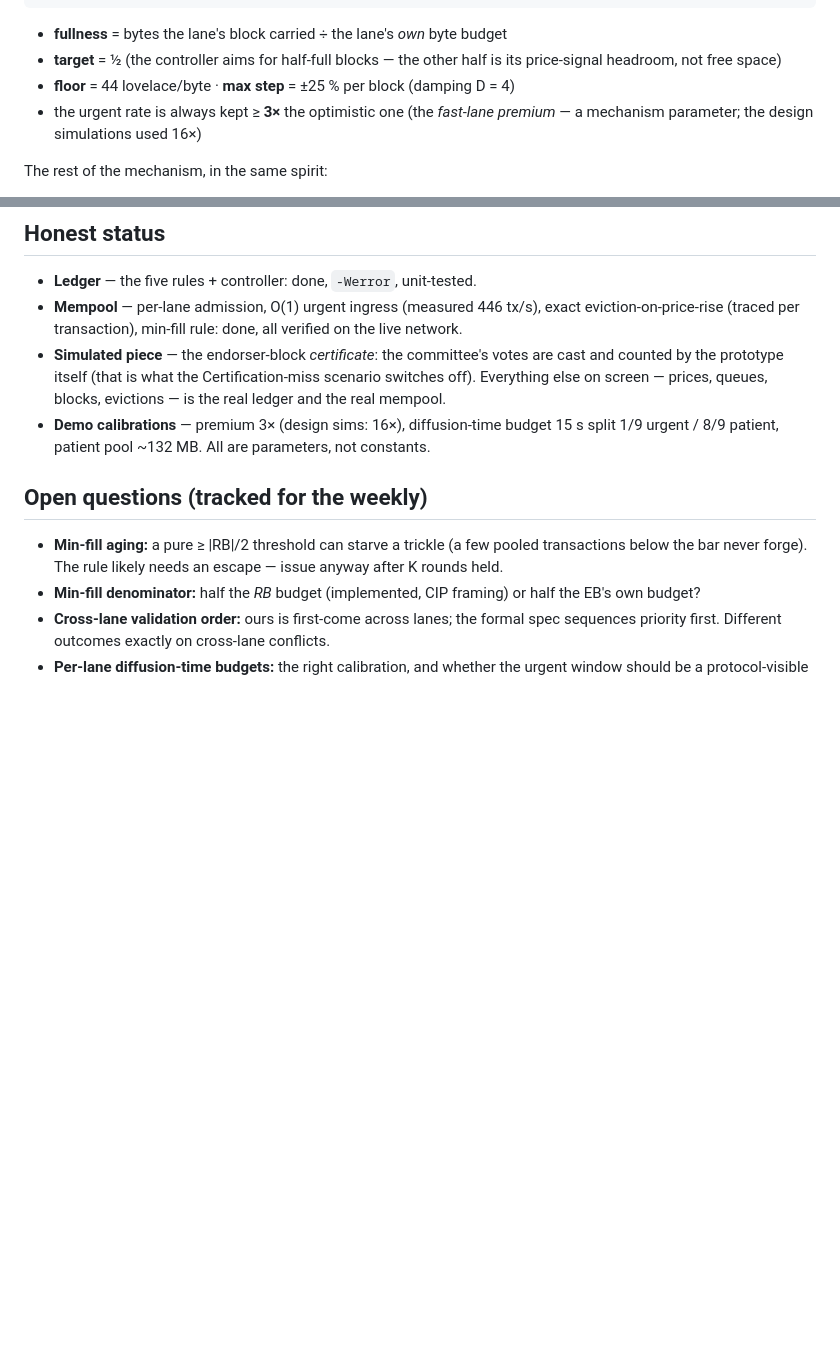
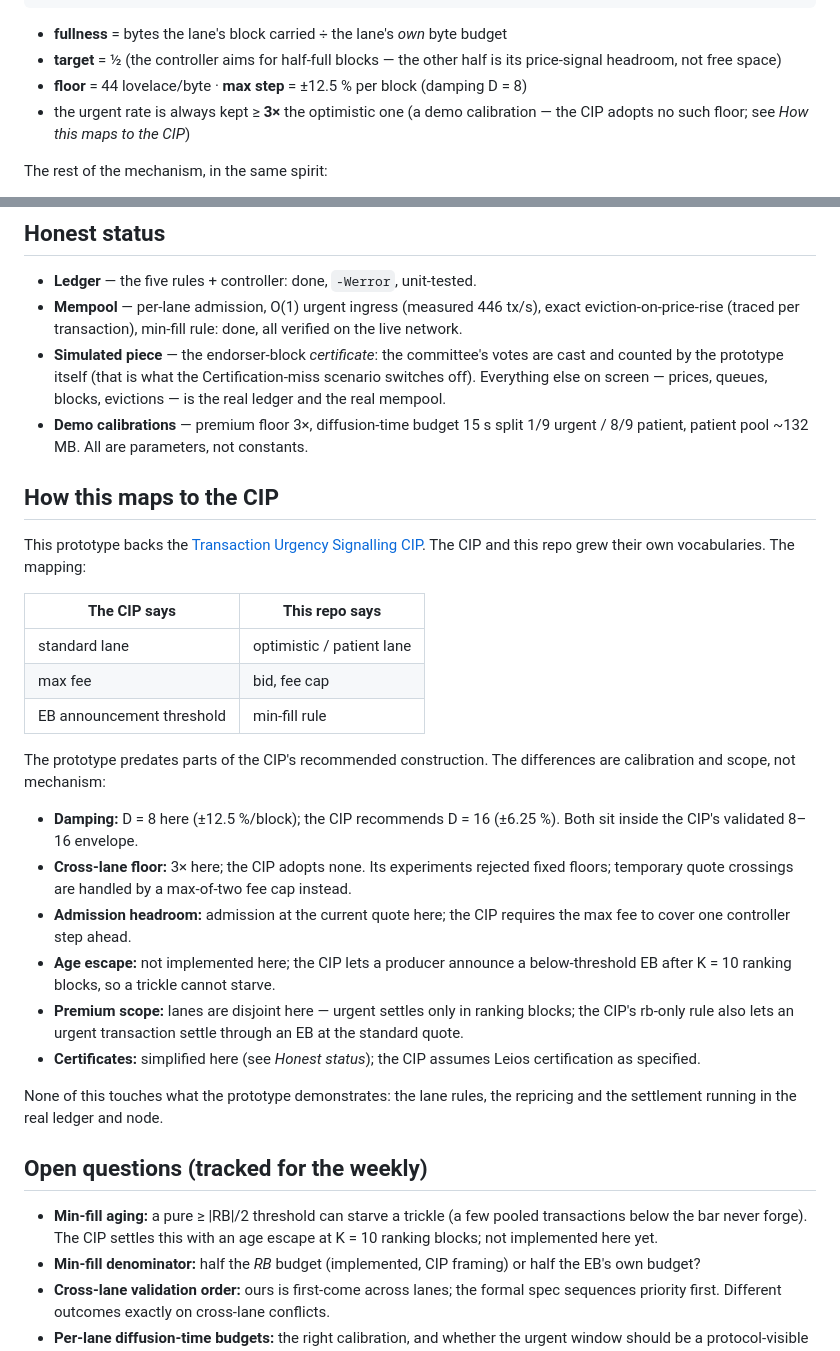
Before and after one commit to nhenin/dynamic-pricing, a Markdown page: README.md, 2 parts joined by grey strips. GitHub-like rendering; blank space fills up the shorter version.

Commit message:
README: map the prototype to the CIP and own the divergences
A CIP reader lands here next. Give them the vocabulary bridge (standard =
patient lane, max fee = bid, announcement threshold = min-fill) and the
honest list of where this prototype differs from the recommended
construction (D=8, 3x floor, no admission headroom, no K=10 age escape,
disjoint lanes, simplified certificates). Also fix the stale controller
note: we run D=8 at +/-12.5% since 2026-07-13, not D=4.

```diff
--- a/README.md
+++ b/README.md
@@ -39,9 +39,9 @@ swing      = clamp( (fullness − target) / 2 , ± max step )
 - **fullness** = bytes the lane's block carried ÷ the lane's *own* byte budget
 - **target** = ½ (the controller aims for half-full blocks — the other half is
   its price-signal headroom, not free space)
-- **floor** = 44 lovelace/byte · **max step** = ±25 % per block (damping D = 4)
-- the urgent rate is always kept ≥ **3×** the optimistic one (the *fast-lane
-  premium* — a mechanism parameter; the design simulations used 16×)
+- **floor** = 44 lovelace/byte · **max step** = ±12.5 % per block (damping D = 8)
+- the urgent rate is always kept ≥ **3×** the optimistic one (a demo
+  calibration — the CIP adopts no such floor; see *How this maps to the CIP*)
 
 The rest of the mechanism, in the same spirit:
 
@@ -145,15 +145,48 @@ Everything is on the page, in plain language, but the short tour:
   votes are cast and counted by the prototype itself (that is what the
   Certification-miss scenario switches off). Everything else on screen —
   prices, queues, blocks, evictions — is the real ledger and the real mempool.
-- **Demo calibrations** — premium 3× (design sims: 16×), diffusion-time budget
-  15 s split 1/9 urgent / 8/9 patient, patient pool ~132 MB. All are
-  parameters, not constants.
+- **Demo calibrations** — premium floor 3×, diffusion-time budget 15 s split
+  1/9 urgent / 8/9 patient, patient pool ~132 MB. All are parameters, not
+  constants.
+
+## How this maps to the CIP
+
+This prototype backs the [Transaction Urgency Signalling CIP](https://github.com/input-output-hk/tiered-pricing/blob/main/docs/phase-2/CIP-urgency-signalling/README.md).
+The CIP and this repo grew their own vocabularies. The mapping:
+
+| The CIP says | This repo says |
+|---|---|
+| standard lane | optimistic / patient lane |
+| max fee | bid, fee cap |
+| EB announcement threshold | min-fill rule |
+
+The prototype predates parts of the CIP's recommended construction. The
+differences are calibration and scope, not mechanism:
+
+- **Damping:** D = 8 here (±12.5 %/block); the CIP recommends D = 16
+  (±6.25 %). Both sit inside the CIP's validated 8–16 envelope.
+- **Cross-lane floor:** 3× here; the CIP adopts none. Its experiments
+  rejected fixed floors; temporary quote crossings are handled by a
+  max-of-two fee cap instead.
+- **Admission headroom:** admission at the current quote here; the CIP
+  requires the max fee to cover one controller step ahead.
+- **Age escape:** not implemented here; the CIP lets a producer announce a
+  below-threshold EB after K = 10 ranking blocks, so a trickle cannot
+  starve.
+- **Premium scope:** lanes are disjoint here — urgent settles only in
+  ranking blocks; the CIP's rb-only rule also lets an urgent transaction
+  settle through an EB at the standard quote.
+- **Certificates:** simplified here (see *Honest status*); the CIP assumes
+  Leios certification as specified.
+
+None of this touches what the prototype demonstrates: the lane rules, the
+repricing and the settlement running in the real ledger and node.
 
 ## Open questions (tracked for the weekly)
 
 - **Min-fill aging:** a pure ≥ |RB|/2 threshold can starve a trickle (a few
-  pooled transactions below the bar never forge). The rule likely needs an
-  escape — issue anyway after K rounds held.
+  pooled transactions below the bar never forge). The CIP settles this with
+  an age escape at K = 10 ranking blocks; not implemented here yet.
 - **Min-fill denominator:** half the *RB* budget (implemented, CIP framing) or
   half the EB's own budget?
 - **Cross-lane validation order:** ours is first-come across lanes; the formal
```
